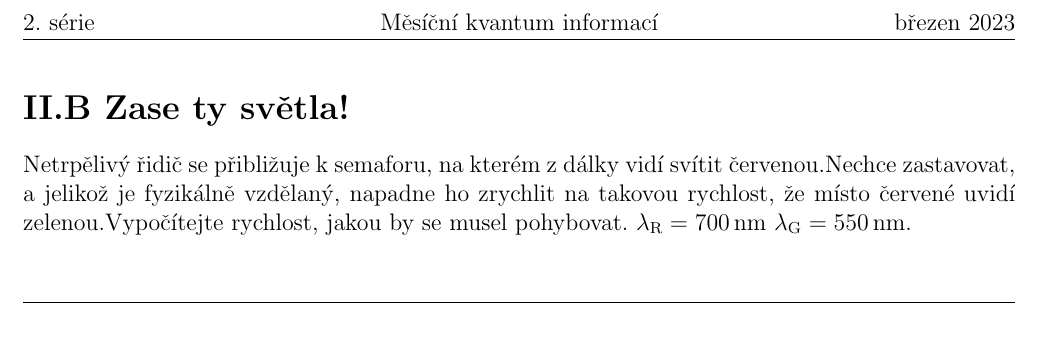
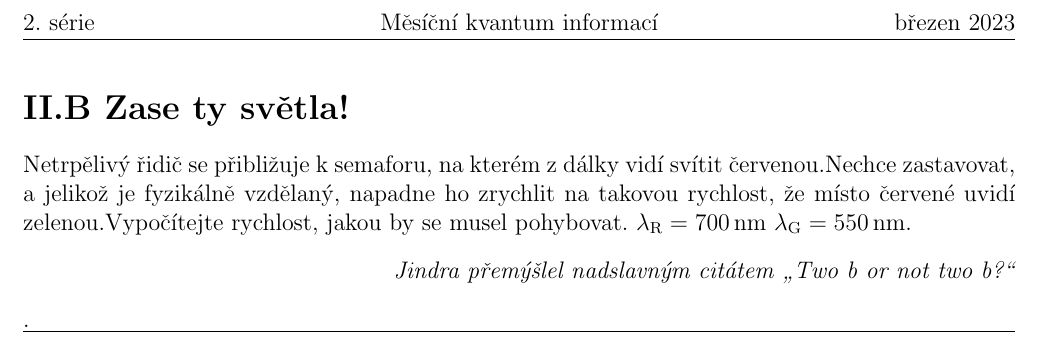
Before and after one commit to Mesicni-kvantum-informaci/MKI, a LaTeX document (MKI1/batch2/solutions/solution2-B/solution2-B.tex): part of the page, cut so that both start at the same text. Compiled offline with pdfLaTeX.

Commit message:
serial 2B sol

```diff
--- a/MKI1/batch2/solutions/solution2-B/solution2-B.tex
+++ b/MKI1/batch2/solutions/solution2-B/solution2-B.tex
@@ -7,7 +7,7 @@
 \begin{document}
 \ExecuteMetaData[../../problems/problem2-B/problem2-B.tex]{header}
 \noindent\ExecuteMetaData[../../problems/problem2-B/problem2-B.tex]{task}
-\proborigin{}
+\proborigin{Jindra přemýšlel nadslavným citátem \uv{Two b or not two b?}}.
 \klein
 
 \end{document}
```
Also changed, not shown: MKI1/batch2/solutions/solution2-B/solution2-B.pdf.
